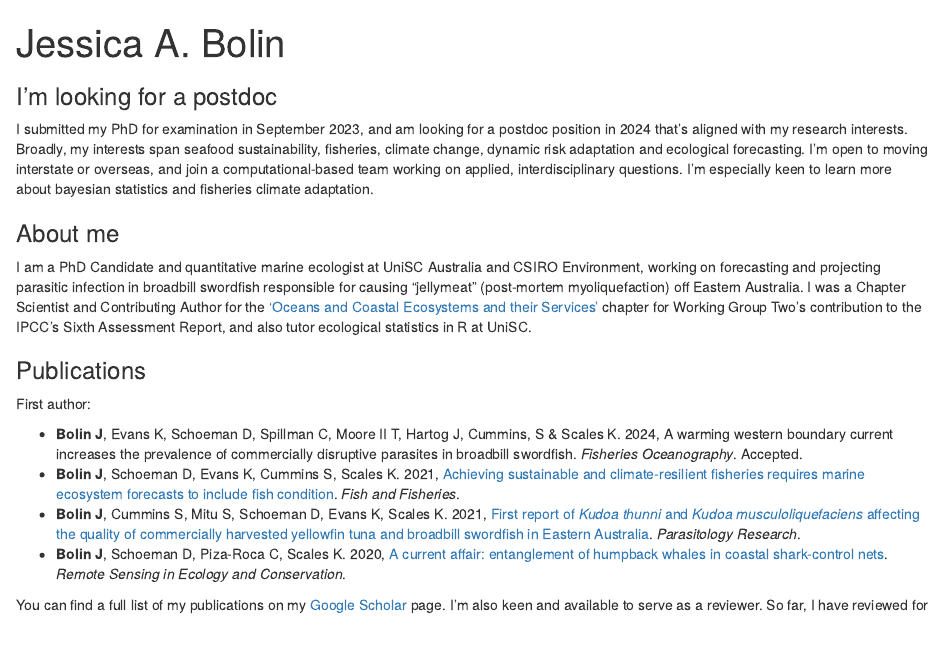
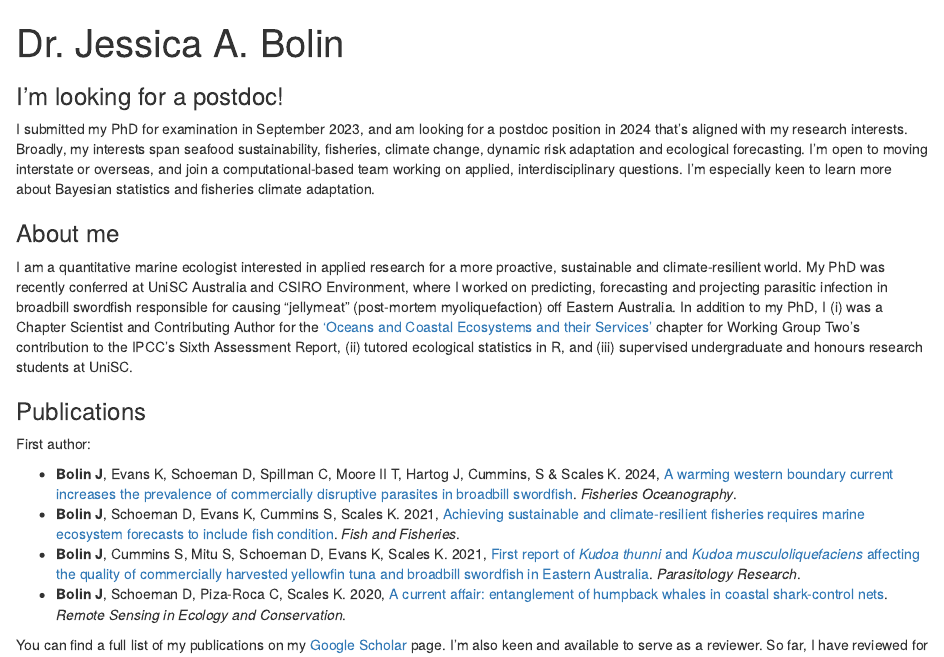
Before and after one commit to JessicaBolin/jessicabolin.github.io, an R Markdown document (index.Rmd): the page in a window 1100 px wide, from its top. Rendered offline with R 4.5, knitr and Pandoc, with nearby package versions; drawn as R Markdown's standard HTML page in place of the format the file asks for.

Commit message:
March 2024 update

```diff
--- a/index.Rmd
+++ b/index.Rmd
@@ -1,7 +1,6 @@
 ---
-title: "Jessica A. Bolin"
-image: "jessie.jpg"
+title: "Dr. Jessica A. Bolin"
+image: "jessie.JPG"
 leftsize: 3
 links:
   - label: Email
-    url: "mailto:jessica.bolin@research.usc.edu.au"
@@ -9,29 +11,29 @@ links:
     url: "https://twitter.com/JessieABolin"
   - label: GitHub
     url: "https://github.com/JessicaBolin"
-  - label: Recorded talks and seminars
+  - label: Recorded talks
     url: "https://vimeo.com/jessicabolin"
-  - label: Posters and graphic designs
+  - label: Posters/graphic designs
     url: "https://www.flickr.com/photos/197049277@N08/"
 output:
   postcards::trestles
 ---
 
 ::: callout-tip
-### I'm looking for a postdoc
+### I'm looking for a postdoc!
 
-I submitted my PhD for examination in September 2023, and am looking for a postdoc position in 2024 that's aligned with my research interests. Broadly, my interests span seafood sustainability, fisheries, climate change, dynamic risk adaptation and ecological forecasting. I'm open to moving interstate or overseas, and join a computational-based team working on applied, interdisciplinary questions. I'm especially keen to learn more about bayesian statistics and fisheries climate adaptation.
+I submitted my PhD for examination in September 2023, and am looking for a postdoc position in 2024 that's aligned with my research interests. Broadly, my interests span seafood sustainability, fisheries, climate change, dynamic risk adaptation and ecological forecasting. I'm open to moving interstate or overseas, and join a computational-based team working on applied, interdisciplinary questions. I'm especially keen to learn more about Bayesian statistics and fisheries climate adaptation.
 :::
 
 ### About me
 
-I am a PhD Candidate and quantitative marine ecologist at UniSC Australia and CSIRO Environment, working on forecasting and projecting parasitic infection in broadbill swordfish responsible for causing "jellymeat" (post-mortem myoliquefaction) off Eastern Australia. I was a Chapter Scientist and Contributing Author for the ['Oceans and Coastal Ecosystems and their Services'](https://www.ipcc.ch/report/ar6/wg2/) chapter for Working Group Two's contribution to the IPCC's Sixth Assessment Report, and also tutor ecological statistics in R at UniSC.
+I am a quantitative marine ecologist interested in applied research for a more proactive, sustainable and climate-resilient world. My PhD was recently conferred at UniSC Australia and CSIRO Environment, where I worked on predicting, forecasting and projecting parasitic infection in broadbill swordfish responsible for causing "jellymeat" (post-mortem myoliquefaction) off Eastern Australia. In addition to my PhD, I (i) was a Chapter Scientist and Contributing Author for the ['Oceans and Coastal Ecosystems and their Services'](https://www.ipcc.ch/report/ar6/wg2/) chapter for Working Group Two's contribution to the IPCC's Sixth Assessment Report, (ii) tutored ecological statistics in R, and (iii) supervised undergraduate and honours research students at UniSC.
 
 ### Publications
 
 First author:
 
--   **Bolin J**, Evans K, Schoeman D, Spillman C, Moore II T, Hartog J, Cummins, S & Scales K. 2024, A warming western boundary current increases the prevalence of commercially disruptive parasites in broadbill swordfish. *Fisheries Oceanography*. Accepted.
+-   **Bolin J**, Evans K, Schoeman D, Spillman C, Moore II T, Hartog J, Cummins, S & Scales K. 2024, [A warming western boundary current increases the prevalence of commercially disruptive parasites in broadbill swordfish](https://doi.org/10.1111/fog.12669). *Fisheries Oceanography*.
 -   **Bolin J**, Schoeman D, Evans K, Cummins S, Scales K. 2021, [Achieving sustainable and climate-resilient fisheries requires marine ecosystem forecasts to include fish condition](https://doi.org/10.1111/faf.12569). *Fish and Fisheries*.
 -   **Bolin J**, Cummins S, Mitu S, Schoeman D, Evans K, Scales K. 2021, [First report of *Kudoa thunni* and *Kudoa musculoliquefaciens* affecting the quality of commercially harvested yellowfin tuna and broadbill swordfish in Eastern Australia](https://doi.org/10.1007/s00436-021-07206-8). *Parasitology Research*.
 -   **Bolin J**, Schoeman D, Piza-Roca C, Scales K. 2020, [A current affair: entanglement of humpback whales in coastal shark-control nets](https://doi.org/10.1002/rse2.133). *Remote Sensing in Ecology and Conservation*.
```
Also changed, not shown: index.html, jessie.jpg, index.Rmd (3 more changed lines).
